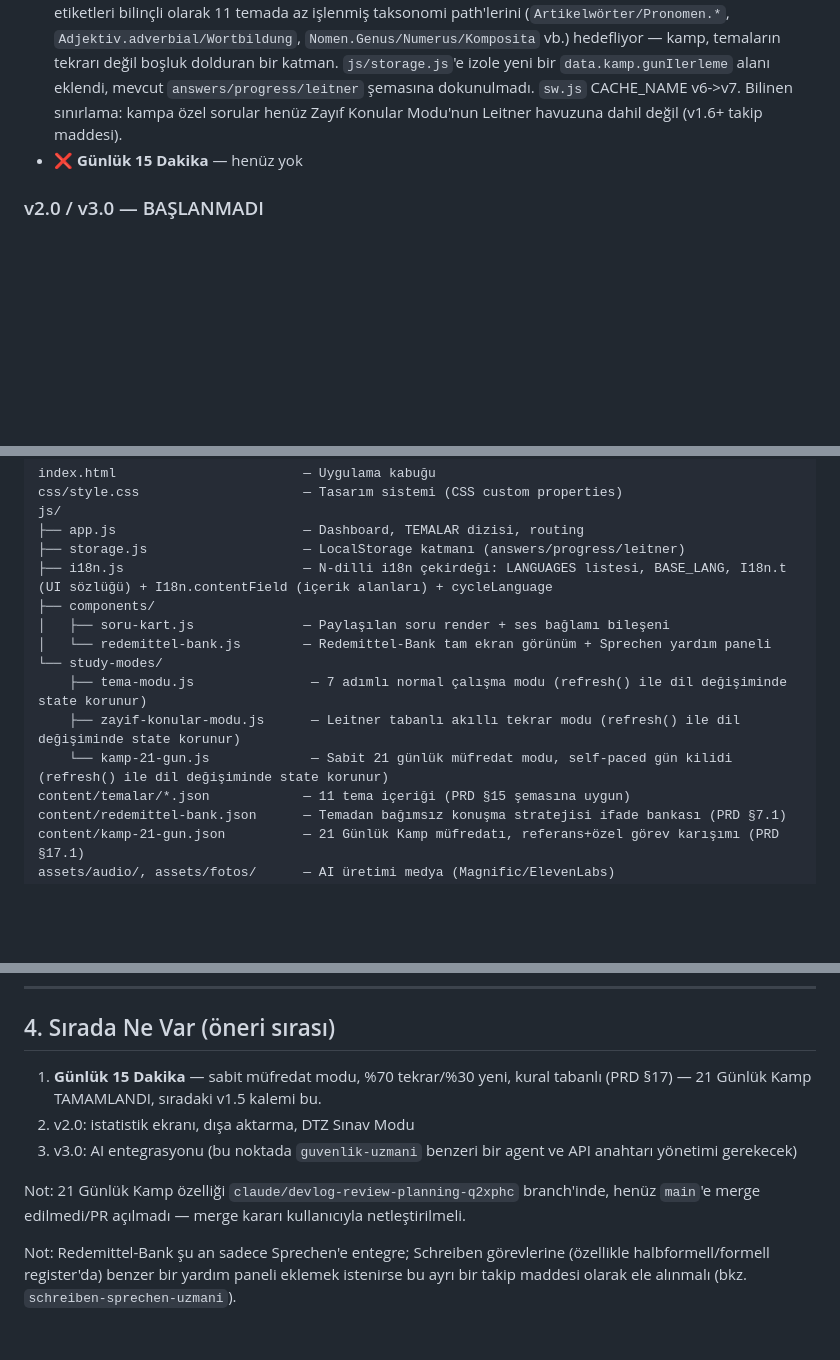
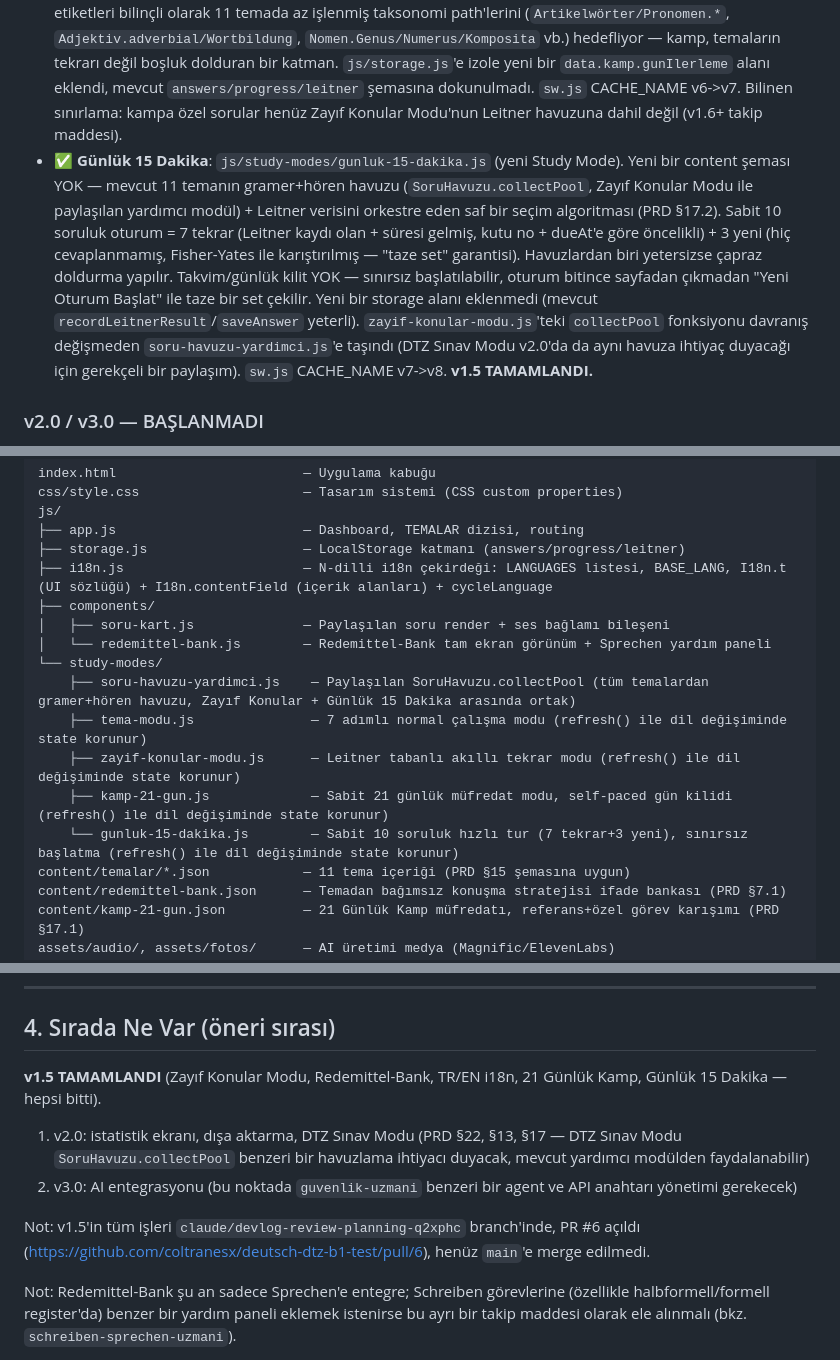
Before and after one commit to coltranesx/deutsch-dtz-b1-test, a Markdown page: DEVLOG.md, 3 parts joined by grey strips. Rendered like a GitHub page; blank space fills up the shorter version.

Commit message:
DEVLOG güncelle: v1.5 tamamlandı (Günlük 15 Dakika eklendi)
Co-Authored-By: Claude Sonnet 5 <noreply@anthropic.com>
Claude-Session: https://claude.ai/code/session_01RDyfHC9sisCSgG88tmrS8p

```diff
--- a/DEVLOG.md
+++ b/DEVLOG.md
@@ -28,7 +28,7 @@ Bu dosya, projenin güncel durumunu ve önemli kararları/öğrenmeleri özetler
 - ✅ **İçerik seviyesinde EN desteği** (PRD §15.1 + §7.1): 11 tema dosyasına `kelime[].en` (54 adet) ve `gramer[].aciklamaEn` (33 adet) alanları eklendi; `redemittel-bank.json`'a `kategoriler[].aciklamaEn` (3), `ifadeler[].en` + `ifadeler[].kullanimEn` (24×2) eklendi — hepsi additive-only, mevcut `tr`/`aciklama`/`kullanim` alanlarına dokunulmadı. Lesen/Hören/Schreiben/Sprechen içeriği (sınavın kendisi) kasıtlı olarak dışarıda bırakıldı, her zaman Almanca kalıyor. `almanca-dil-uzmani` ile denetlendi (54 kelime + 33 gramer + 27 Redemittel-Bank alanı, hatasız onaylandı).
 - ✅ **i18n mimarisi TR/EN'e özel olmaktan çıkarıldı, N-dilli hale getirildi**: `js/i18n.js`'te tek bir `LANGUAGES = [{code,label}, ...]` listesi + `BASE_LANG = "tr"` sabiti eklendi — kodun başka hiçbir yerinde (`app.js` dahil) dil kodu hardcode edilmiyor. `I18n.cycleLanguage()` header tuşunu `LANGUAGES` listesindeki bir sonraki dile geçirir (2 dilde toggle gibi davranır, 3+ dilde otomatik döngüye döner); `I18n.contentField(obj, key)` genelleştirildi (taban alan `key===BASE_LANG` ise karşılık `<dilKodu>`, diğerleri `<key><DilKodu>` — örn. üçüncü bir dil `fr` eklenince otomatik olarak `kelime[].fr` ve `gramer[].aciklamaFr` bekler, kodda değişiklik gerekmez). **Kesin kural: `de` asla `LANGUAGES`'a eklenmez** — Almanca öğretilen dil, `kelime[].de` zaten hedef kelime alanı; çakışma + kavramsal anlamsızlık riski var. Yeni dil eklemek artık sadece: (1) `LANGUAGES`'a satır ekle, (2) `DICT`'e o dilin bloğunu ekle, (3) içerik JSON'larına o dilin alanlarını ekle — kod tarafında başka değişiklik gerekmiyor.
 - ✅ **21 Günlük Kamp**: `content/kamp-21-gun.json` (139 görev, 21 gün, PRD §17.1 şeması) + `js/study-modes/kamp-21-gun.js` (yeni Study Mode). Sabit/editoryal müfredat — Zayıf Konular Modu'nun aksine adaptif değil. Self-paced (takvime kilitli değil, bir gün tamamlanınca sonraki hemen açılır; "açık gün" ayrı state olarak saklanmaz, tamamlanan günlerden türetilir). Her gün karışık mikro-ders: `tur:"referans"` görevler mevcut 11 tema JSON'undaki gerçek soruya işaret eder (cevap orijinal `temaId` altında saklanır, Tema Modu'yla senkron), `tur:"ozel"` görevler kampa hastır (cevap `"kamp-21-gun"` pseudo-namespace'inde saklanır). 3 fazlı dağılım: Gün 1-11 tema tanıtımı (~%70 referans/%30 özel), Gün 12-18 çapraz pekiştirme (~%25 referans/%75 özel, ikili tema kombinasyonları), Gün 19-21 iki mini sınav + mezuniyet özet ekranı. Özel gramer sorularının `konu` etiketleri bilinçli olarak 11 temada az işlenmiş taksonomi path'lerini (`Artikelwörter/Pronomen.*`, `Adjektiv.adverbial/Wortbildung`, `Nomen.Genus/Numerus/Komposita` vb.) hedefliyor — kamp, temaların tekrarı değil boşluk dolduran bir katman. `js/storage.js`'e izole yeni bir `data.kamp.gunIlerleme` alanı eklendi, mevcut `answers/progress/leitner` şemasına dokunulmadı. `sw.js` CACHE_NAME v6->v7. Bilinen sınırlama: kampa özel sorular henüz Zayıf Konular Modu'nun Leitner havuzuna dahil değil (v1.6+ takip maddesi).
-- ❌ **Günlük 15 Dakika** — henüz yok
+- ✅ **Günlük 15 Dakika**: `js/study-modes/gunluk-15-dakika.js` (yeni Study Mode). Yeni bir content şeması YOK — mevcut 11 temanın gramer+hören havuzu (`SoruHavuzu.collectPool`, Zayıf Konular Modu ile paylaşılan yardımcı modül) + Leitner verisini orkestre eden saf bir seçim algoritması (PRD §17.2). Sabit 10 soruluk oturum = 7 tekrar (Leitner kaydı olan + süresi gelmiş, kutu no + dueAt'e göre öncelikli) + 3 yeni (hiç cevaplanmamış, Fisher-Yates ile karıştırılmış — "taze set" garantisi). Havuzlardan biri yetersizse çapraz doldurma yapılır. Takvim/günlük kilit YOK — sınırsız başlatılabilir, oturum bitince sayfadan çıkmadan "Yeni Oturum Başlat" ile taze bir set çekilir. Yeni bir storage alanı eklenmedi (mevcut `recordLeitnerResult`/`saveAnswer` yeterli). `zayif-konular-modu.js`'teki `collectPool` fonksiyonu davranış değişmeden `soru-havuzu-yardimci.js`'e taşındı (DTZ Sınav Modu v2.0'da da aynı havuza ihtiyaç duyacağı için gerekçeli bir paylaşım). `sw.js` CACHE_NAME v7->v8. **v1.5 TAMAMLANDI.**
 
 ### v2.0 / v3.0 — BAŞLANMADI
 - v2.0: Gelişmiş istatistik, PDF/JSON dışa aktarma, DTZ Sınav Modu
@@ -51,9 +51,11 @@ js/
 │   ├── soru-kart.js              — Paylaşılan soru render + ses bağlamı bileşeni
 │   └── redemittel-bank.js        — Redemittel-Bank tam ekran görünüm + Sprechen yardım paneli
 └── study-modes/
+    ├── soru-havuzu-yardimci.js    — Paylaşılan SoruHavuzu.collectPool (tüm temalardan gramer+hören havuzu, Zayıf Konular + Günlük 15 Dakika arasında ortak)
     ├── tema-modu.js               — 7 adımlı normal çalışma modu (refresh() ile dil değişiminde state korunur)
     ├── zayif-konular-modu.js      — Leitner tabanlı akıllı tekrar modu (refresh() ile dil değişiminde state korunur)
-    └── kamp-21-gun.js             — Sabit 21 günlük müfredat modu, self-paced gün kilidi (refresh() ile dil değişiminde state korunur)
+    ├── kamp-21-gun.js             — Sabit 21 günlük müfredat modu, self-paced gün kilidi (refresh() ile dil değişiminde state korunur)
+    └── gunluk-15-dakika.js        — Sabit 10 soruluk hızlı tur (7 tekrar+3 yeni), sınırsız başlatma (refresh() ile dil değişiminde state korunur)
 content/temalar/*.json            — 11 tema içeriği (PRD §15 şemasına uygun)
 content/redemittel-bank.json      — Temadan bağımsız konuşma stratejisi ifade bankası (PRD §7.1)
 content/kamp-21-gun.json          — 21 Günlük Kamp müfredatı, referans+özel görev karışımı (PRD §17.1)
@@ -93,11 +95,12 @@ assets/audio/, assets/fotos/      — AI üretimi medya (Magnific/ElevenLabs)
 
 ## 4. Sırada Ne Var (öneri sırası)
 
-1. **Günlük 15 Dakika** — sabit müfredat modu, %70 tekrar/%30 yeni, kural tabanlı (PRD §17) — 21 Günlük Kamp TAMAMLANDI, sıradaki v1.5 kalemi bu.
-2. v2.0: istatistik ekranı, dışa aktarma, DTZ Sınav Modu
-3. v3.0: AI entegrasyonu (bu noktada `guvenlik-uzmani` benzeri bir agent ve API anahtarı yönetimi gerekecek)
+**v1.5 TAMAMLANDI** (Zayıf Konular Modu, Redemittel-Bank, TR/EN i18n, 21 Günlük Kamp, Günlük 15 Dakika — hepsi bitti).
 
-Not: 21 Günlük Kamp özelliği `claude/devlog-review-planning-q2xphc` branch'inde, henüz `main`'e merge edilmedi/PR açılmadı — merge kararı kullanıcıyla netleştirilmeli.
+1. v2.0: istatistik ekranı, dışa aktarma, DTZ Sınav Modu (PRD §22, §13, §17 — DTZ Sınav Modu `SoruHavuzu.collectPool` benzeri bir havuzlama ihtiyacı duyacak, mevcut yardımcı modülden faydalanabilir)
+2. v3.0: AI entegrasyonu (bu noktada `guvenlik-uzmani` benzeri bir agent ve API anahtarı yönetimi gerekecek)
+
+Not: v1.5'in tüm işleri `claude/devlog-review-planning-q2xphc` branch'inde, PR #6 açıldı (https://github.com/coltranesx/deutsch-dtz-b1-test/pull/6), henüz `main`'e merge edilmedi.
 
 Not: Redemittel-Bank şu an sadece Sprechen'e entegre; Schreiben görevlerine (özellikle halbformell/formell register'da) benzer bir yardım paneli eklemek istenirse bu ayrı bir takip maddesi olarak ele alınmalı (bkz. `schreiben-sprechen-uzmani`).
 
```
